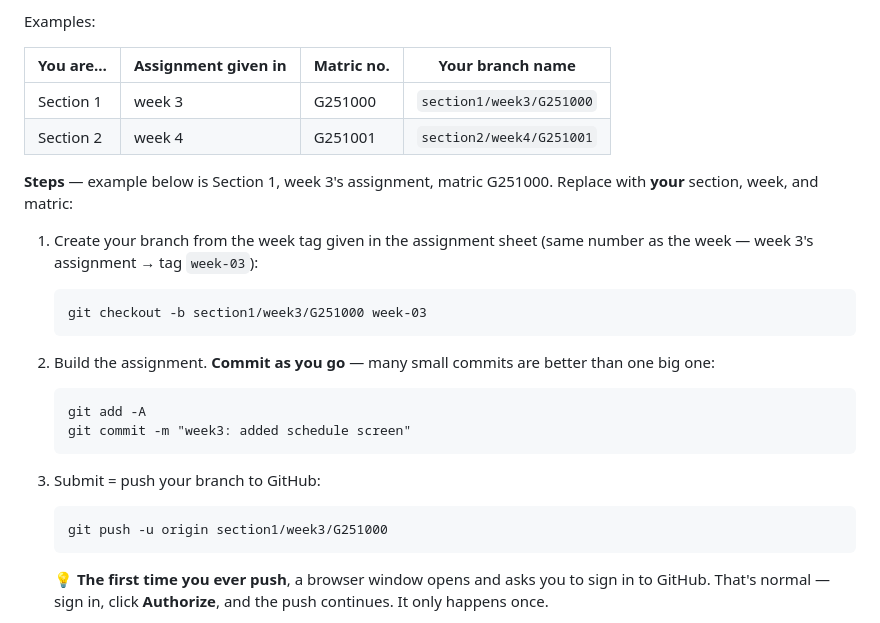
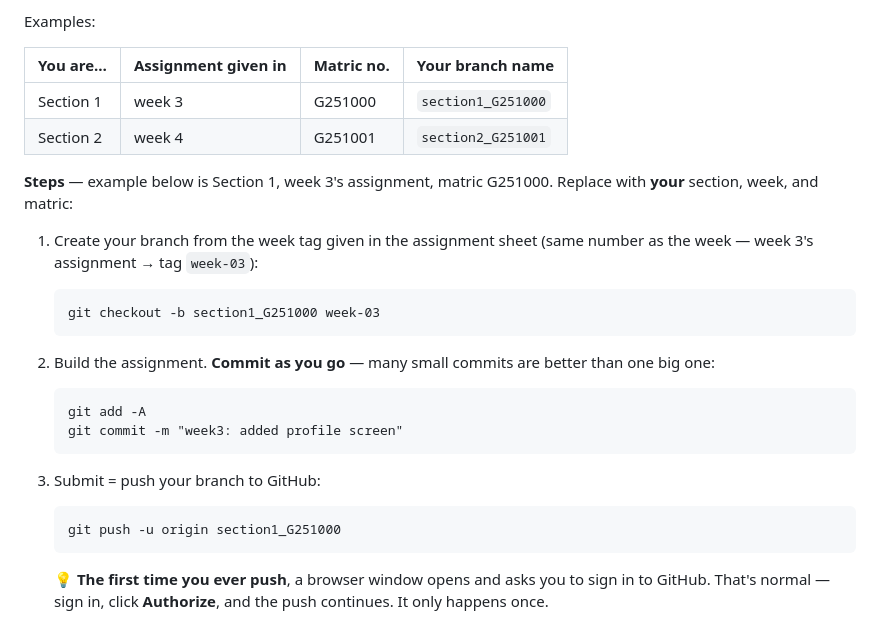
Before and after one commit to AhammadAliPK/campus_buddy_kict, a Markdown page: README.md, the part around the change. Drawn GitHub-style.

Commit message:
fix: update branch naming convention for assignments in README

````diff
--- a/README.md
+++ b/README.md
@@ -108,8 +108,8 @@ Examples:
 
 | You are… | Assignment given in | Matric no. | Your branch name |
 |---|---|---|---|
-| Section 1 | week 3 | G251000 | `section1/week3/G251000` |
-| Section 2 | week 4 | G251001 | `section2/week4/G251001` |
+| Section 1 | week 3 | G251000 | `section1_G251000` |
+| Section 2 | week 4 | G251001 | `section2_G251001` |
 
 **Steps** — example below is Section 1, week 3's assignment, matric G251000.
 Replace with **your** section, week, and matric:
@@ -118,7 +118,7 @@ Replace with **your** section, week, and matric:
    (same number as the week — week 3's assignment → tag `week-03`):
 
    ```
-   git checkout -b section1/week3/G251000 week-03
+   git checkout -b section1_G251000 week-03
    ```
 
 2. Build the assignment. **Commit as you go** — many small commits are
@@ -126,13 +126,13 @@ Replace with **your** section, week, and matric:
 
    ```
    git add -A
-   git commit -m "week3: added schedule screen"
+   git commit -m "week3: added profile screen"
    ```
 
 3. Submit = push your branch to GitHub:
 
    ```
-   git push -u origin section1/week3/G251000
+   git push -u origin section1_G251000
    ```
 
    💡 **The first time you ever push**, a browser window opens and asks you
````
